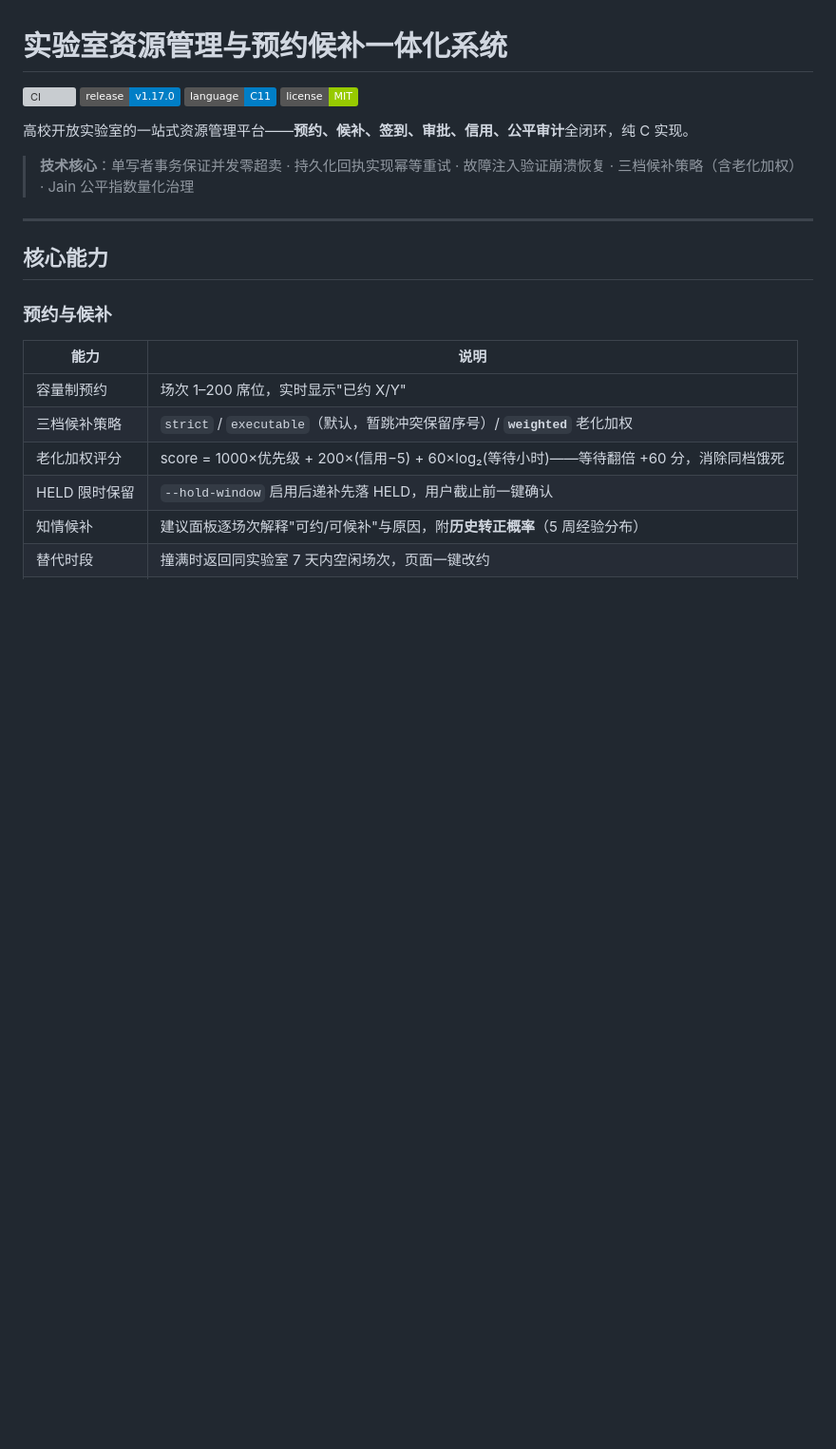
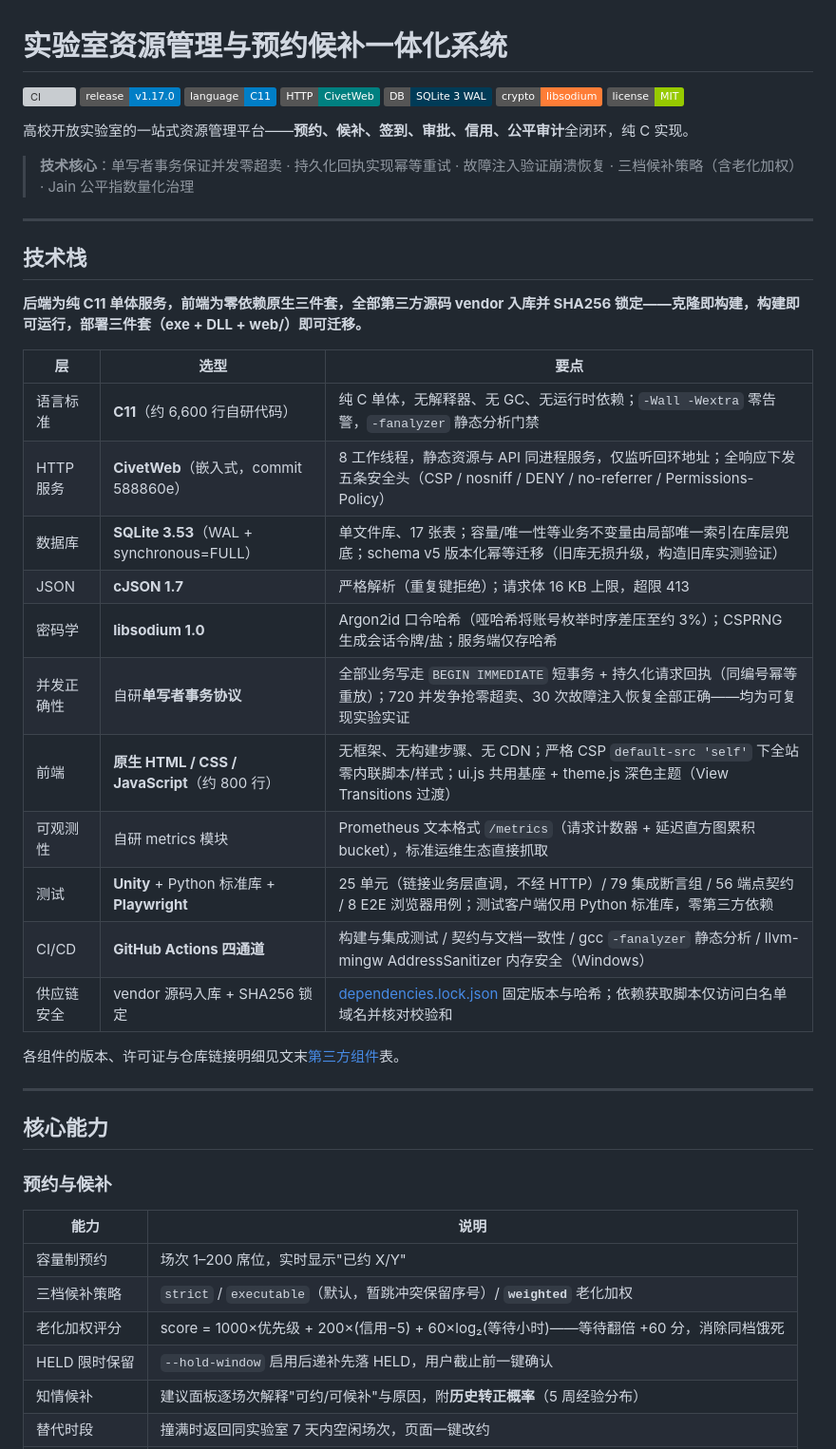
Before and after one commit to yq6666-66/lab-booking-system, a Markdown page: README.md, the part around the change. Shown at 95% size. Drawn GitHub-style; badges without logos; blank space fills up the shorter version; grey boxes are pictures that could not be loaded.

Commit message:
README 新增技术栈重点专节：11 层选型表 + 三技术徽章 (#3)

```diff
--- a/README.md
+++ b/README.md
@@ -3,11 +3,36 @@
 [![CI](https://github.com/yq6666-66/lab-booking-system/actions/workflows/ci.yml/badge.svg)](https://github.com/yq6666-66/lab-booking-system/actions/workflows/ci.yml)
 [![Release](https://img.shields.io/badge/release-v1.17.0-blue)](https://github.com/yq6666-66/lab-booking-system/releases/tag/v1.17.0)
 ![language](https://img.shields.io/badge/language-C11-blue)
+![http](https://img.shields.io/badge/HTTP-CivetWeb-teal)
+![db](https://img.shields.io/badge/DB-SQLite_3_WAL-003B57)
+![crypto](https://img.shields.io/badge/crypto-libsodium-orange)
 ![license](https://img.shields.io/badge/license-MIT-green)
 
 高校开放实验室的一站式资源管理平台——**预约、候补、签到、审批、信用、公平审计**全闭环，纯 C 实现。
 
 > **技术核心**：单写者事务保证并发零超卖 · 持久化回执实现幂等重试 · 故障注入验证崩溃恢复 · 三档候补策略（含老化加权）· Jain 公平指数量化治理
+
+---
+
+## 技术栈
+
+**后端为纯 C11 单体服务，前端为零依赖原生三件套，全部第三方源码 vendor 入库并 SHA256 锁定——克隆即构建，构建即可运行，部署三件套（exe + DLL + web/）即可迁移。**
+
+| 层 | 选型 | 要点 |
+|---|---|---|
+| 语言标准 | **C11**（约 6,600 行自研代码） | 纯 C 单体，无解释器、无 GC、无运行时依赖；`-Wall -Wextra` 零告警，`-fanalyzer` 静态分析门禁 |
+| HTTP 服务 | **CivetWeb**（嵌入式，commit 588860e） | 8 工作线程，静态资源与 API 同进程服务，仅监听回环地址；全响应下发五条安全头（CSP / nosniff / DENY / no-referrer / Permissions-Policy） |
+| 数据库 | **SQLite 3.53**（WAL + synchronous=FULL） | 单文件库、17 张表；容量/唯一性等业务不变量由局部唯一索引在库层兜底；schema v5 版本化幂等迁移（旧库无损升级，构造旧库实测验证） |
+| JSON | **cJSON 1.7** | 严格解析（重复键拒绝）；请求体 16 KB 上限，超限 413 |
+| 密码学 | **libsodium 1.0** | Argon2id 口令哈希（哑哈希将账号枚举时序差压至约 3%）；CSPRNG 生成会话令牌/盐；服务端仅存哈希 |
+| 并发正确性 | 自研**单写者事务协议** | 全部业务写走 `BEGIN IMMEDIATE` 短事务 + 持久化请求回执（同编号幂等重放）；720 并发争抢零超卖、30 次故障注入恢复全部正确——均为可复现实验实证 |
+| 前端 | **原生 HTML / CSS / JavaScript**（约 800 行） | 无框架、无构建步骤、无 CDN；严格 CSP `default-src 'self'` 下全站零内联脚本/样式；ui.js 共用基座 + theme.js 深色主题（View Transitions 过渡） |
+| 可观测性 | 自研 metrics 模块 | Prometheus 文本格式 `/metrics`（请求计数器 + 延迟直方图累积 bucket），标准运维生态直接抓取 |
+| 测试 | **Unity** + Python 标准库 + **Playwright** | 25 单元（链接业务层直调，不经 HTTP）/ 79 集成断言组 / 56 端点契约 / 8 E2E 浏览器用例；测试客户端仅用 Python 标准库，零第三方依赖 |
+| CI/CD | **GitHub Actions 四通道** | 构建与集成测试 / 契约与文档一致性 / gcc `-fanalyzer` 静态分析 / llvm-mingw AddressSanitizer 内存安全（Windows） |
+| 供应链安全 | vendor 源码入库 + SHA256 锁定 | [dependencies.lock.json](docs/dependencies.lock.json) 固定版本与哈希；依赖获取脚本仅访问白名单域名并核对校验和 |
+
+各组件的版本、许可证与仓库链接明细见文末[第三方组件](#第三方组件)表。
 
 ---
 
```
